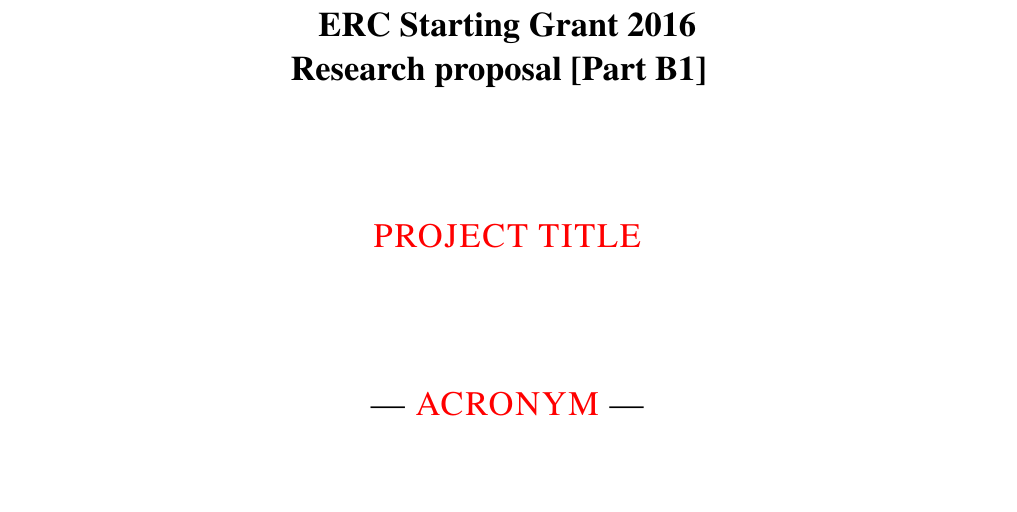
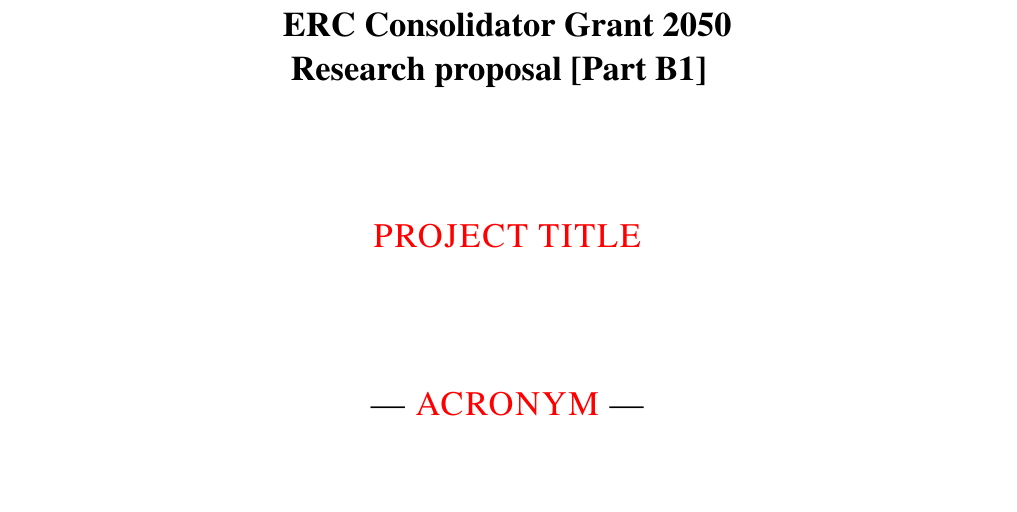
Before and after one commit to birnstiel/erc_template, a LaTeX document (erc_B1.tex, which reads ercgrant.cls): part of page 1 of 7, cut so that both start at the same text. Compiled offline with pdfLaTeX.

Commit message:
added options to set call type & year

```diff
--- a/erc_B1.tex
+++ b/erc_B1.tex
@@ -1,4 +1,6 @@
-\documentclass{ercgrant}
+\documentclass[STG]{ercgrant}
+
+\renewcommand{\callyear}{2050}
 
 \author{\textcolor{red}{Dr. John Doe}}
 \acro{\textcolor{red}{ACRONYM}}
--- a/ercgrant.cls
+++ b/ercgrant.cls
@@ -1,5 +1,5 @@
 \NeedsTeXFormat{LaTeX2e}
-\ProvidesClass{ercgrant}[2011/03/26 My custom ERCgrant class]
+\ProvidesClass{ercgrant}[2021/12/15 My custom ERCgrant class]
 
 \let\@firstchapter\@empty
 
@@ -9,6 +9,12 @@
 \isBtwotrue
 \def\@firstchapter{1}%
 }
+
+\newcommand{\proposaltype}{Starting Grant}
+\DeclareOption{STG}{\renewcommand{\proposaltype}{Consolidator Grant}}
+\DeclareOption{COG}{\renewcommand{\proposaltype}{Consolidator Grant}}
+\DeclareOption{ADG}{\renewcommand{\proposaltype}{Advanced Grant}}
+\newcommand{\callyear}{2022}
 
 \ProcessOptions
 
@@ -184,7 +190,7 @@
 \ifisBtwo
 \renewcommand{\maketitle}{%
 \begin{center}
-\LARGE{\textbf{ERC Starting Grant 2016\\
+\LARGE{\textbf{ERC \proposaltype~\callyear\\
 Research proposal [Part B2] }
 }
 \end{center}
@@ -194,7 +200,7 @@
 \renewcommand{\maketitle}{%
 \begin{center}
 \makeatletter
-\LARGE{\textbf{ERC Starting Grant 2016\\
+\LARGE{\textbf{ERC \proposaltype~\callyear\\
 Research proposal [Part B1] }
 }
 \vfill
```
